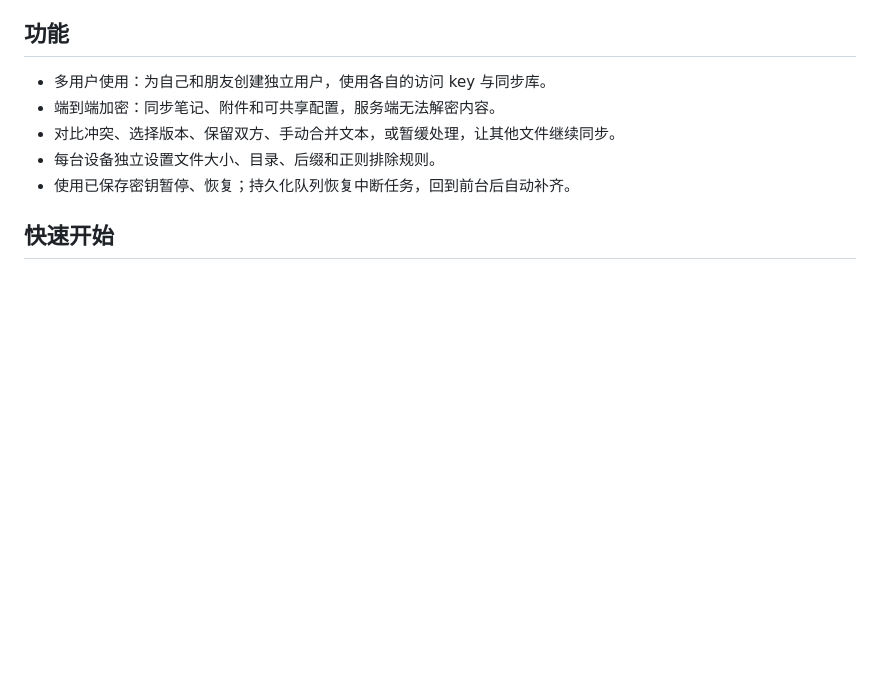
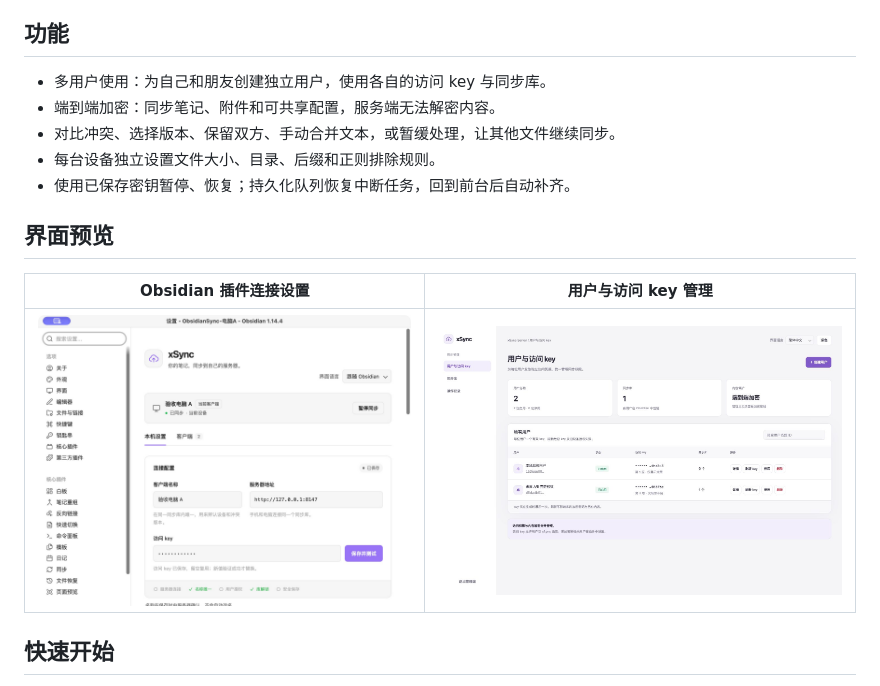
Before and after one commit to deku0818/xSync, a Markdown page: README.zh-CN.md, the part around the change. Drawn GitHub-style; pictures changed too: docs/images/admin-users-zh.jpg (added), docs/images/plugin-settings-zh.jpg (added); blank space fills up the shorter version.

Commit message:
docs: add bilingual plugin and admin screenshots

```diff
--- a/README.zh-CN.md
+++ b/README.zh-CN.md
@@ -15,6 +15,12 @@
 - 对比冲突、选择版本、保留双方、手动合并文本，或暂缓处理，让其他文件继续同步。
 - 每台设备独立设置文件大小、目录、后缀和正则排除规则。
 - 使用已保存密钥暂停、恢复；持久化队列恢复中断任务，回到前台后自动补齐。
+
+## 界面预览
+
+| Obsidian 插件连接设置 | 用户与访问 key 管理 |
+| :---: | :---: |
+| [![Obsidian 插件连接设置](docs/images/plugin-settings-zh.jpg)](docs/images/plugin-settings-zh.jpg) | [![用户与访问 key 管理](docs/images/admin-users-zh.jpg)](docs/images/admin-users-zh.jpg) |
 
 ## 快速开始
 
```
Also changed, not shown: README.md (+6 -0 lines), docs/images/admin-users-en.jpg (added), docs/images/plugin-settings-en.jpg (added).
